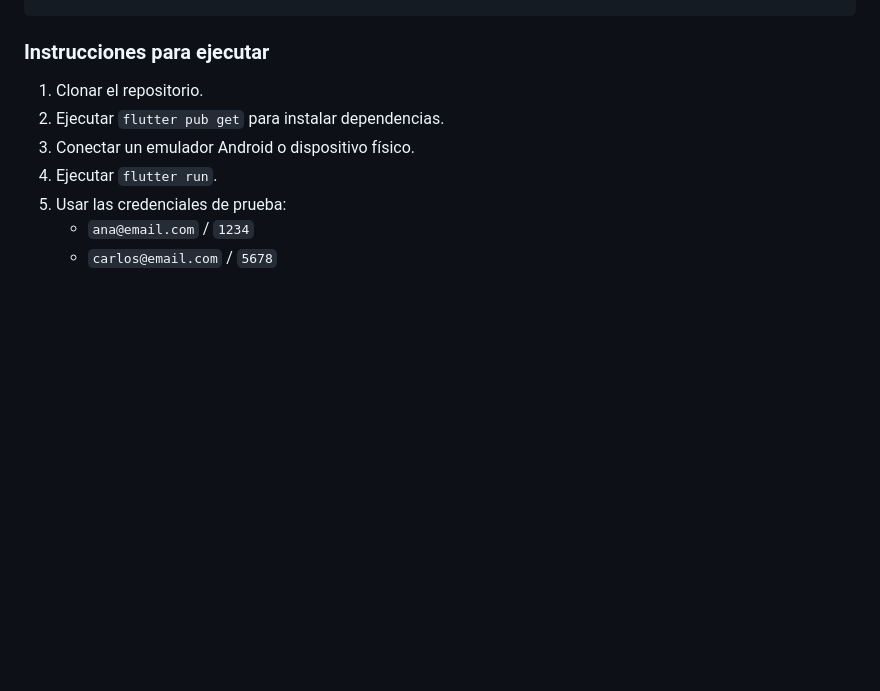
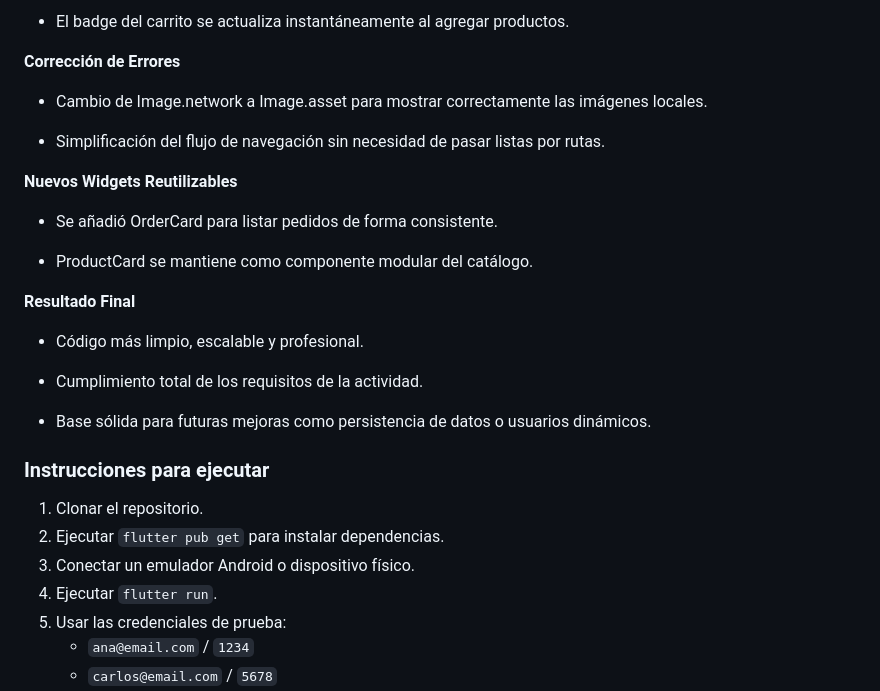
Before and after one commit to jizurietar/actividad_integradora_2, a Markdown page: README.md, the part around one of its changes. Drawn GitHub-style; blank space fills up the shorter version.

Commit message:
Actualizando el Readme por cambios

```diff
--- a/README.md
+++ b/README.md
@@ -114,3 +142,24 @@ Se utiliza `setState` en:
+- El badge del carrito se actualiza instantáneamente al agregar productos.
+
+**Corrección de Errores**
+
+- Cambio de Image.network a Image.asset para mostrar correctamente las imágenes locales.
+
+- Simplificación del flujo de navegación sin necesidad de pasar listas por rutas.
+
+**Nuevos Widgets Reutilizables**
+
+- Se añadió OrderCard para listar pedidos de forma consistente.
+
+- ProductCard se mantiene como componente modular del catálogo.
+
+**Resultado Final**
+
+- Código más limpio, escalable y profesional.
+
+- Cumplimiento total de los requisitos de la actividad.
+
+- Base sólida para futuras mejoras como persistencia de datos o usuarios dinámicos.
 
 ### Instrucciones para ejecutar
 1. Clonar el repositorio.
```
Also changed, not shown: other parts of README.md (+28 -0 lines), capturas/image11.png (added), capturas/image12.png (added), capturas/image13.png (added).
